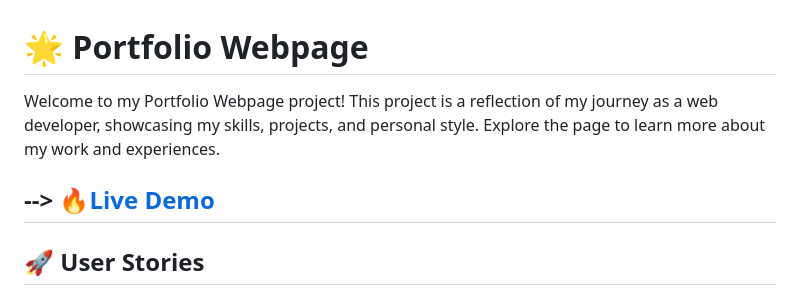
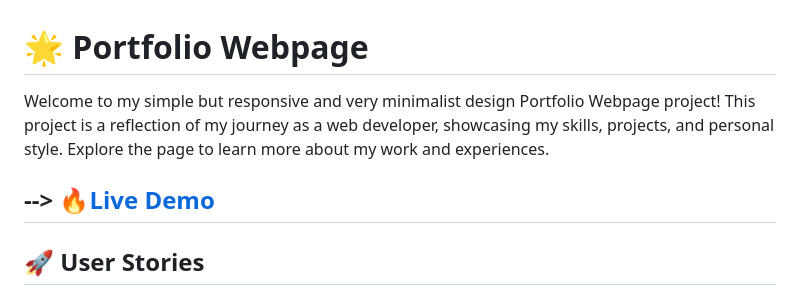
Before and after one commit to anirudha-8/portfolio-webpage, a Markdown page: README.md, the part around the change printed below. GitHub-like rendering.

```diff
--- a/README.md
+++ b/README.md
@@ -1,4 +1,4 @@
 # 🌟 Portfolio Webpage
 
-Welcome to my Portfolio Webpage project! This project is a reflection of my journey as a web developer, showcasing my skills, projects, and personal style. Explore the page to learn more about my work and experiences.
+Welcome to my simple but responsive and very minimalist design Portfolio Webpage project! This project is a reflection of my journey as a web developer, showcasing my skills, projects, and personal style. Explore the page to learn more about my work and experiences.
 
```
Also changed, not shown: other parts of README.md (+1 -1 lines).
